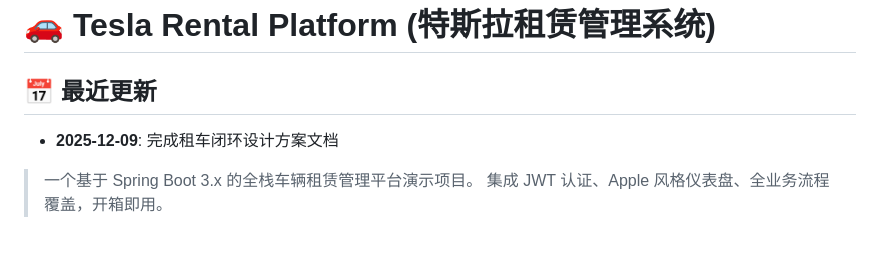
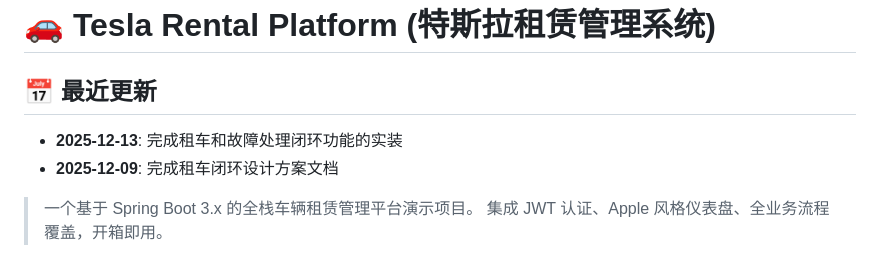
Before and after one commit to ngokzityu/car_rental_system-w-mysql-db, a Markdown page: README.md, the part around the change. Drawn GitHub-style.

Commit message:
update readme 251213

```diff
--- a/README.md
+++ b/README.md
@@ -1,6 +1,7 @@
 # 🚗 Tesla Rental Platform (特斯拉租赁管理系统)
 
 ## 📅 最近更新
+- **2025-12-13**: 完成租车和故障处理闭环功能的实装
 - **2025-12-09**: 完成租车闭环设计方案文档
 
 > 一个基于 Spring Boot 3.x 的全栈车辆租赁管理平台演示项目。
```
